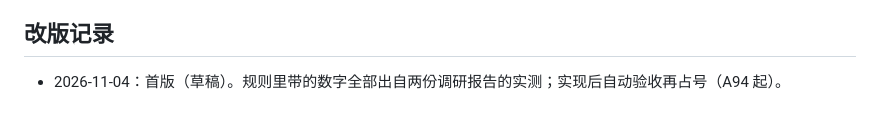
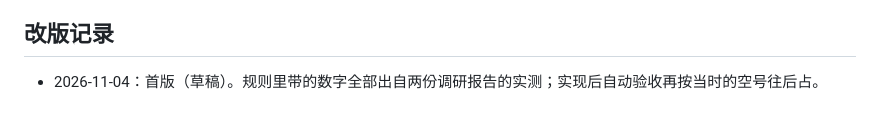
Before and after one commit to wzz427/listeningmaster, a Markdown page: specs/SPEC-013-no-transcript-prep.md, the part around the change. Drawn GitHub-style.

Commit message:
修上一笔的尾巴：SPEC-013 文字里的「A94 起」被 test_docs 当成已占验收编号（D4 红）——对账器只认「（人工）」豁免，规格里不许点还没占的号；改成「按当时的空号往后占」。test_docs 36 项全过（这次带退出码验证）。教训：跑测试别用管道吃退出码

```diff
--- a/specs/SPEC-013-no-transcript-prep.md
+++ b/specs/SPEC-013-no-transcript-prep.md
@@ -34,4 +34,4 @@
 
 ## 改版记录
 
-- 2026-11-04：首版（草稿）。规则里带的数字全部出自两份调研报告的实测；实现后自动验收再占号（A94 起）。
+- 2026-11-04：首版（草稿）。规则里带的数字全部出自两份调研报告的实测；实现后自动验收再按当时的空号往后占。
```
